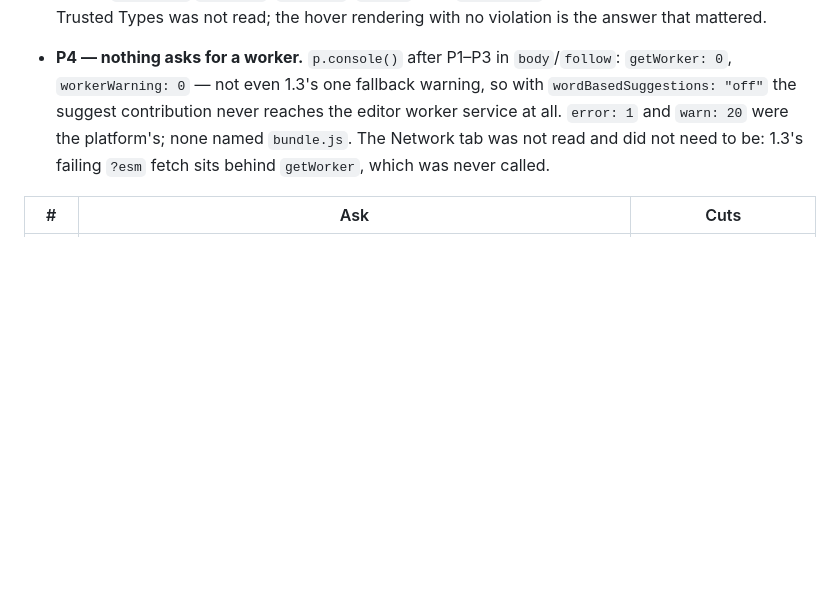
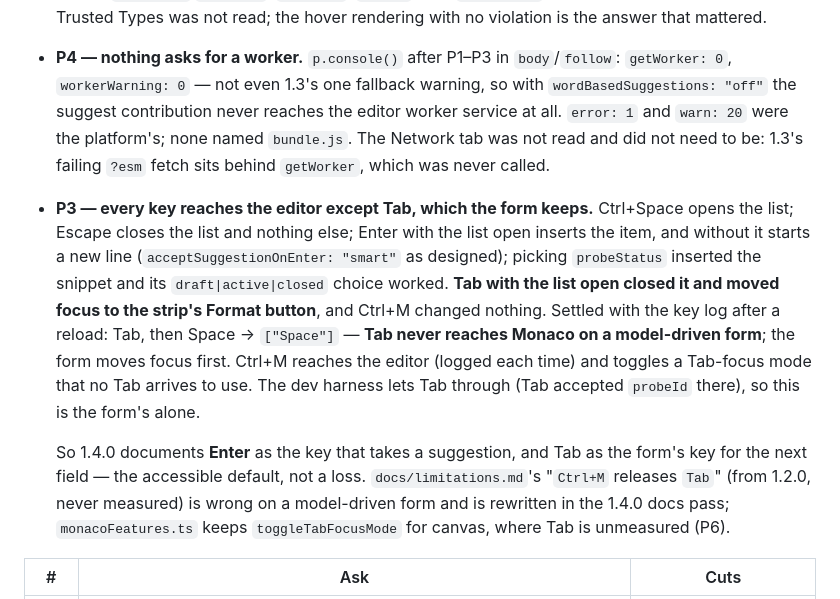
Before and after one commit to Charlesllamas/Code-Editor-PCF, a Markdown page: SPEC.md, the part around the change. GitHub-like rendering; blank space fills up the shorter version.

Commit message:
Record P3: every key reaches the editor but Tab, which a model-driven form keeps

```diff
--- a/SPEC.md
+++ b/SPEC.md
@@ -413,6 +413,26 @@ closes on the caret's line, not on the editor.**
   tab was not read and did not need to be: 1.3's failing `?esm` fetch sits
   behind `getWorker`, which was never called.
 
+- **P3 — every key reaches the editor except Tab, which the form keeps.**
+  Ctrl+Space opens the list; Escape closes the list and nothing else; Enter
+  with the list open inserts the item, and without it starts a new line
+  (`acceptSuggestionOnEnter: "smart"` as designed); picking `probeStatus`
+  inserted the snippet and its `draft|active|closed` choice worked. **Tab
+  with the list open closed it and moved focus to the strip's Format
+  button**, and Ctrl+M changed nothing. Settled with the key log after a
+  reload: Tab, then Space → `["Space"]` — **Tab never reaches Monaco on a
+  model-driven form**; the form moves focus first. Ctrl+M reaches the editor
+  (logged each time) and toggles a Tab-focus mode that no Tab arrives to use.
+  The dev harness lets Tab through (Tab accepted `probeId` there), so this is
+  the form's alone.
+
+  So 1.4.0 documents **Enter** as the key that takes a suggestion, and Tab
+  as the form's key for the next field — the accessible default, not a
+  loss. `docs/limitations.md`'s "`Ctrl+M` releases `Tab`" (from 1.2.0, never
+  measured) is wrong on a model-driven form and is rewritten in the 1.4.0
+  docs pass; `monacoFeatures.ts` keeps `toggleTabFocusMode` for canvas,
+  where Tab is unmeasured (P6).
+
 | # | Ask | Cuts |
 |---|---|---|
 | P1b | 1.3.11, `p.overflow("body")`, reload. **Follow** (the default): open the list on line 2 and on the last line, scroll the form a little with the list open — does it stay on the caret? `p.follow()` shows the scroll events it saw; `p.later(5)` then scroll gives `fromCaret`. Scroll until the editor leaves the view — does the list close? Open the list, switch form tabs — gone, not floating over the other tab? Then `p.follow("hide")`, reload, and the same: does the list close on the first scroll? | Following vs closing on scroll; if neither is clean, completion ships with the list closing on any scroll |
```
